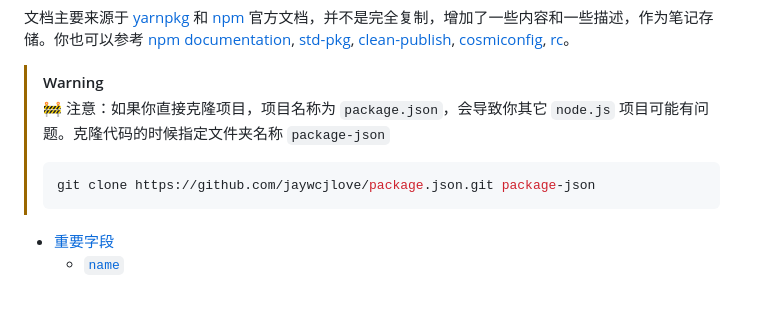
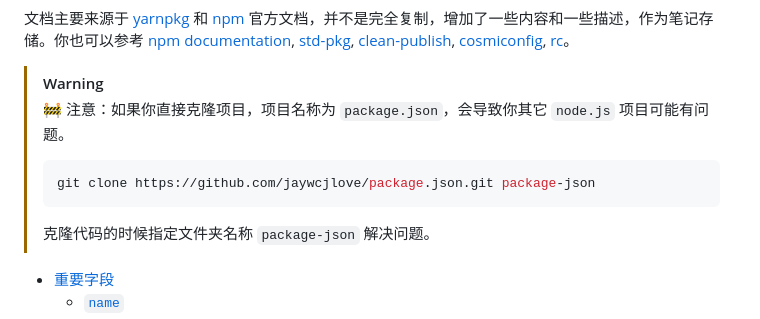
Before and after one commit to jaywcjlove/package.json, a Markdown page: README.md, the part around the change. Drawn GitHub-style; blank space fills up the shorter version.

Commit message:
doc: Update README.md

````diff
--- a/README.md
+++ b/README.md
@@ -9,10 +9,11 @@ PACKAGE.JSON
 文档主要来源于 [yarnpkg](https://classic.yarnpkg.com/en/docs/package-json) 和 [npm](https://docs.npmjs.com/cli/configuring-npm/package-json) 官方文档，并不是完全复制，增加了一些内容和一些描述，作为笔记存储。你也可以参考 [npm documentation](https://docs.npmjs.com/files/package.json), [std-pkg](https://github.com/jamiebuilds/std-pkg), [clean-publish](https://github.com/shashkovdanil/clean-publish), [cosmiconfig](https://github.com/davidtheclark/cosmiconfig), [rc](https://github.com/dominictarr/rc)。
 
 > [!WARNING]
-> 🚧 注意：如果你直接克隆项目，项目名称为 `package.json`，会导致你其它 `node.js` 项目可能有问题。克隆代码的时候指定文件夹名称 `package-json`
+> 🚧 注意：如果你直接克隆项目，项目名称为 `package.json`，会导致你其它 `node.js` 项目可能有问题。
 > ```sh
 > git clone https://github.com/jaywcjlove/package.json.git package-json
 > ```
+> 克隆代码的时候指定文件夹名称 `package-json` 解决问题。
 <!--rehype:style=border-left: 8px solid #ffe564;background-color: #ffe56440;padding: 12px 16px;-->
 
 <!--idoc:ignore:start-->
````
